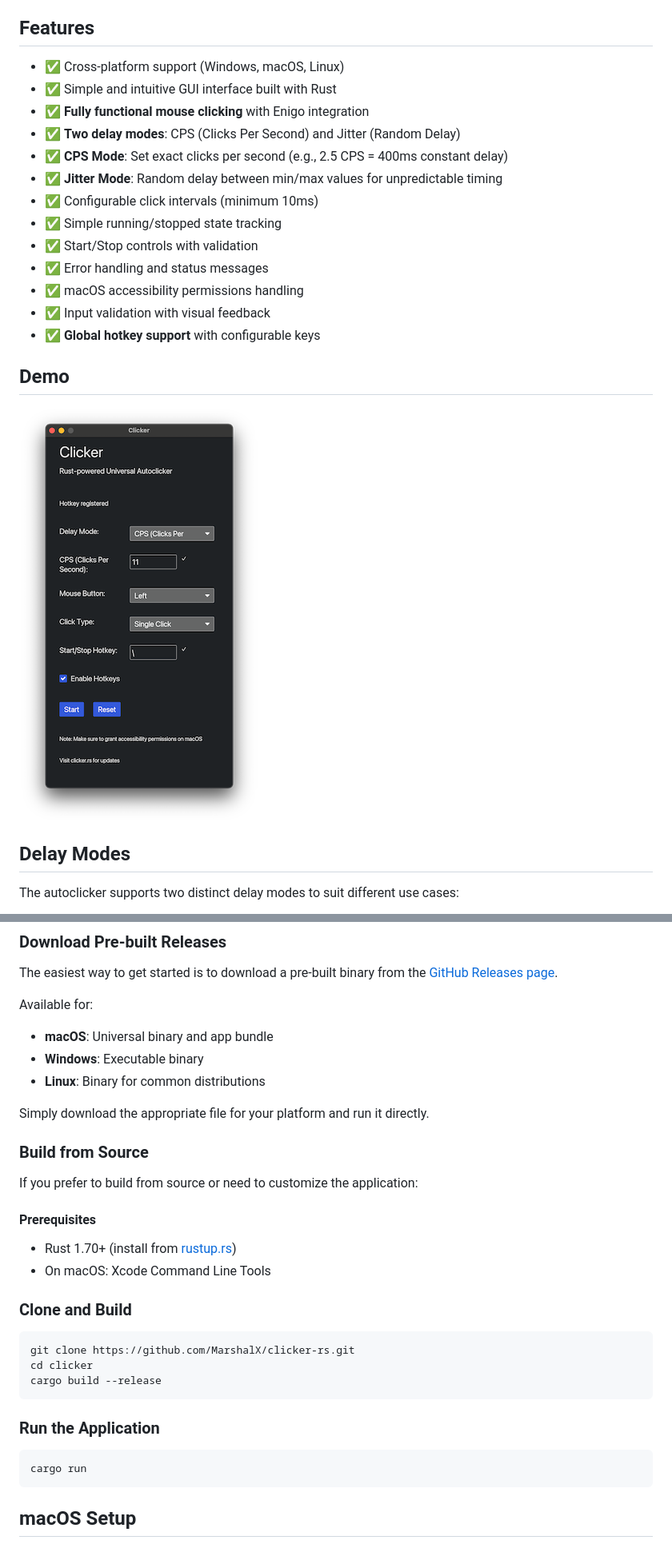
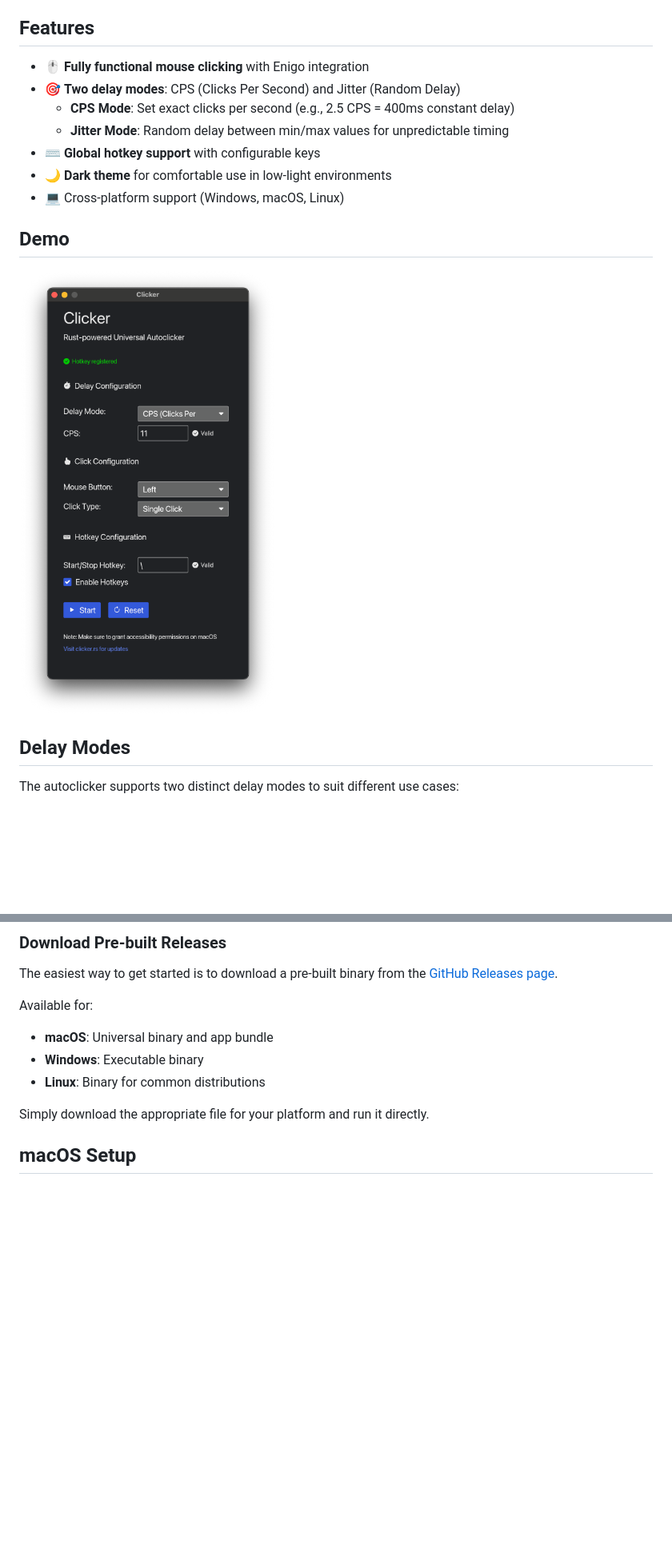
Before and after one commit to MarshalX/clicker-rs, a Markdown page: README.md, 2 parts joined by grey strips. Shown: that part at 80% size. Rendered like a GitHub page; pictures changed too: .github/images/demo.png (deleted), .github/images/demo_dark.png (added); blank space fills up the shorter version.

Commit message:
Improve readme and demo (#6)

````diff
--- a/README.md
+++ b/README.md
@@ -6,23 +6,17 @@ A cross-platform autoclicker built with Rust, designed for any game or applicati
 
 ## Features
 
-- ✅ Cross-platform support (Windows, macOS, Linux)
-- ✅ Simple and intuitive GUI interface built with Rust
-- ✅ **Fully functional mouse clicking** with Enigo integration
-- ✅ **Two delay modes**: CPS (Clicks Per Second) and Jitter (Random Delay)
-- ✅ **CPS Mode**: Set exact clicks per second (e.g., 2.5 CPS = 400ms constant delay)
-- ✅ **Jitter Mode**: Random delay between min/max values for unpredictable timing
-- ✅ Configurable click intervals (minimum 10ms)
-- ✅ Simple running/stopped state tracking
-- ✅ Start/Stop controls with validation
-- ✅ Error handling and status messages
-- ✅ macOS accessibility permissions handling
-- ✅ Input validation with visual feedback
-- ✅ **Global hotkey support** with configurable keys
+- 🖱️ **Fully functional mouse clicking** with Enigo integration
+- 🎯 **Two delay modes**: CPS (Clicks Per Second) and Jitter (Random Delay)
+   - **CPS Mode**: Set exact clicks per second (e.g., 2.5 CPS = 400ms constant delay)
+   - **Jitter Mode**: Random delay between min/max values for unpredictable timing
+- ⌨️ **Global hotkey support** with configurable keys
+- 🌙 **Dark theme** for comfortable use in low-light environments
+- 💻 Cross-platform support (Windows, macOS, Linux)
 
 ## Demo
 
-<img alt="Demo of clicker.rs" src="https://github.com/MarshalX/clicker-rs/raw/main/.github/images/demo.png">
+<img alt="Demo of clicker.rs" src="https://github.com/MarshalX/clicker-rs/raw/main/.github/images/demo_dark.png" width="480">
 
 ## Delay Modes
 
@@ -52,27 +46,6 @@ Available for:
 - **Linux**: Binary for common distributions
 
 Simply download the appropriate file for your platform and run it directly.
-
-### Build from Source
-
-If you prefer to build from source or need to customize the application:
-
-#### Prerequisites
-
-- Rust 1.70+ (install from [rustup.rs](https://rustup.rs/))
-- On macOS: Xcode Command Line Tools
-
-### Clone and Build
-```bash
-git clone https://github.com/MarshalX/clicker-rs.git
-cd clicker
-cargo build --release
-```
-
-### Run the Application
-```bash
-cargo run
-```
 
 ## macOS Setup
 
````
Also changed, not shown: other parts of README.md (+4 -4 lines), .github/images/demo_cps.png (added), .github/images/demo_jitter.png (added), 3 other files.
